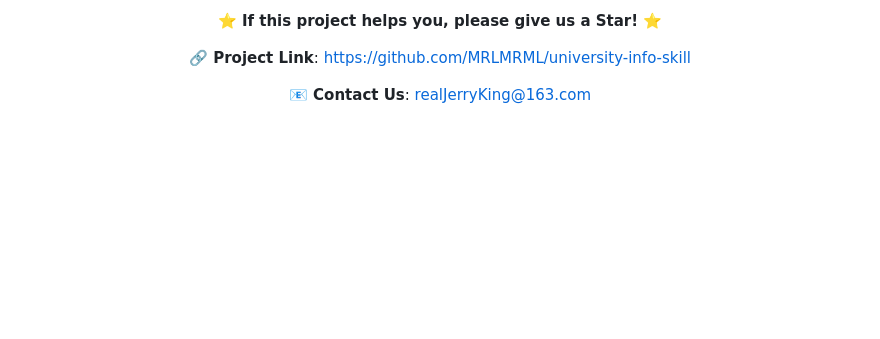
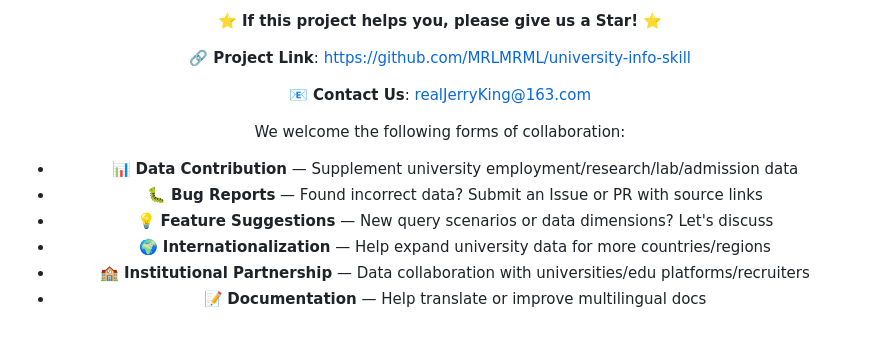
Before and after one commit to MRLMRML/university-info-skill, a Markdown page: README_en.md, the part around the change. Rendered like a GitHub page; blank space fills up the shorter version.

Commit message:
docs: expand collaboration options in contact section

```diff
--- a/README_en.md
+++ b/README_en.md
@@ -432,4 +432,13 @@ See [CONTRIBUTING.md](CONTRIBUTING.md) for details
 
 **📧 Contact Us**: [realJerryKing@163.com](mailto:realJerryKing@163.com)
 
+We welcome the following forms of collaboration:
+
+- 📊 **Data Contribution** — Supplement university employment/research/lab/admission data
+- 🐛 **Bug Reports** — Found incorrect data? Submit an Issue or PR with source links
+- 💡 **Feature Suggestions** — New query scenarios or data dimensions? Let's discuss
+- 🌍 **Internationalization** — Help expand university data for more countries/regions
+- 🏫 **Institutional Partnership** — Data collaboration with universities/edu platforms/recruiters
+- 📝 **Documentation** — Help translate or improve multilingual docs
+
 </div>
```
Also changed, not shown: README.md (+10 -1 lines).
